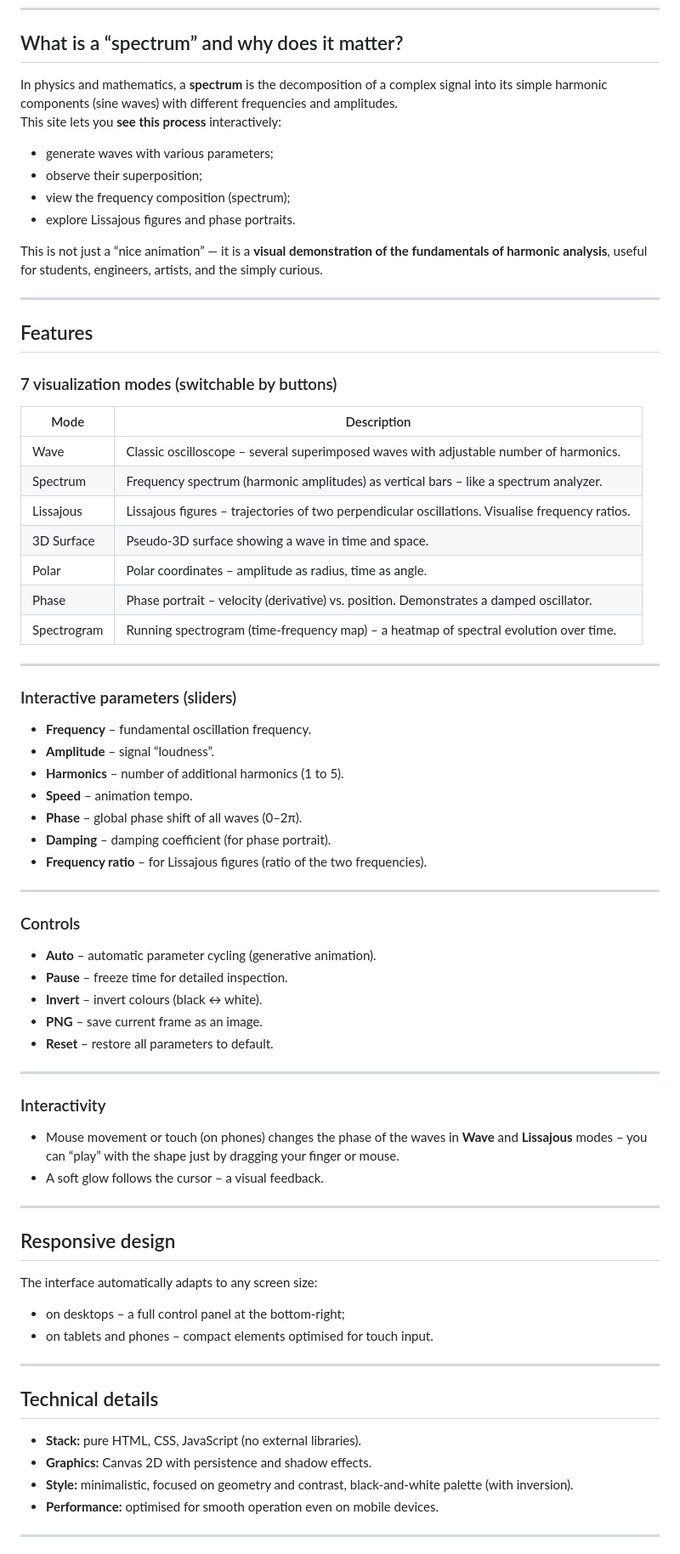
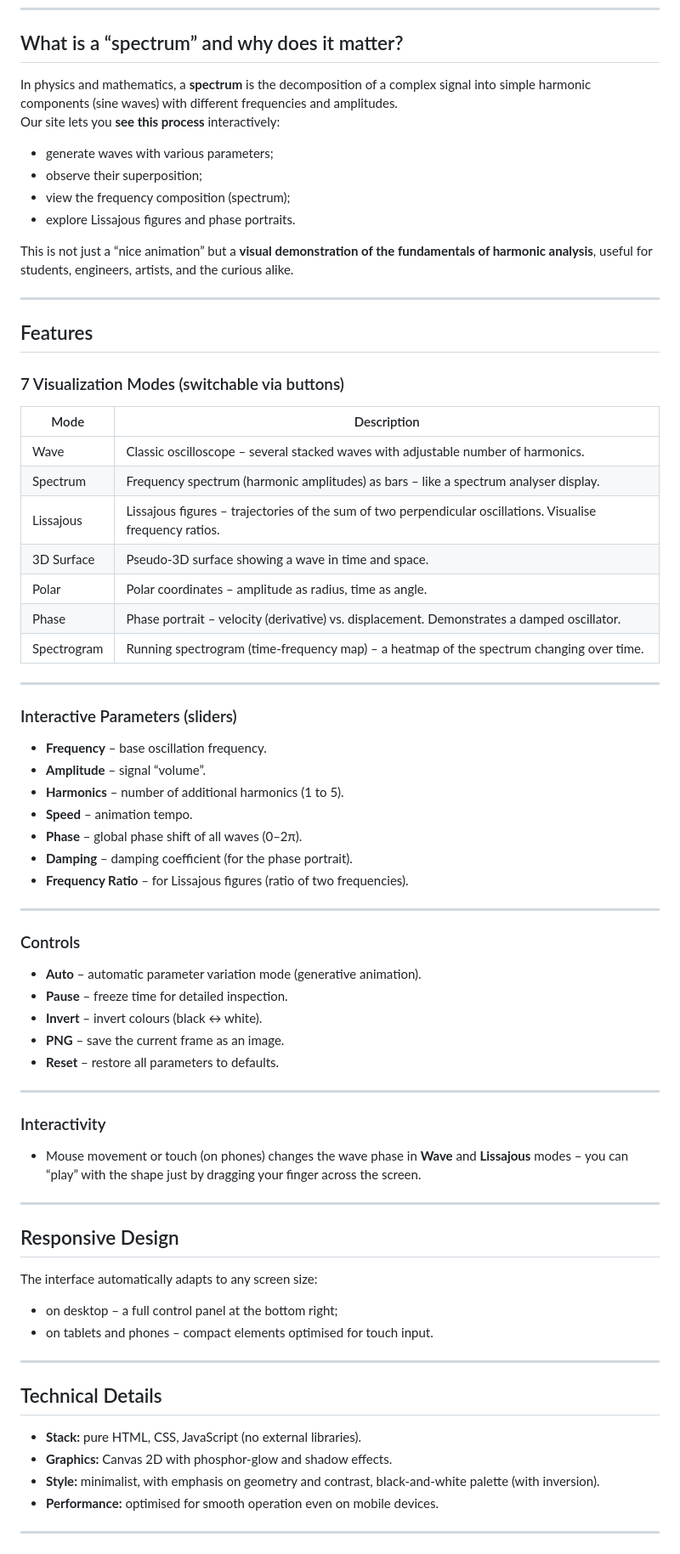
Before and after one commit to MORAITTI/spectrum, a Markdown page: README.md, the part around one of its changes. Shown at 85% size. GitHub-like rendering.

```diff
--- a/README.md
+++ b/README.md
@@ -9,76 +9,75 @@ It is designed for exploring physics, mathematics, signal processing, and for cr
 
 ## What is a “spectrum” and why does it matter?
 
-In physics and mathematics, a **spectrum** is the decomposition of a complex signal into its simple harmonic components (sine waves) with different frequencies and amplitudes.
-This site lets you **see this process** interactively:
+In physics and mathematics, a **spectrum** is the decomposition of a complex signal into simple harmonic components (sine waves) with different frequencies and amplitudes.
+Our site lets you **see this process** interactively:
 
 - generate waves with various parameters;
 - observe their superposition;
 - view the frequency composition (spectrum);
 - explore Lissajous figures and phase portraits.
 
-This is not just a “nice animation” — it is a **visual demonstration of the fundamentals of harmonic analysis**, useful for students, engineers, artists, and the simply curious.
+This is not just a “nice animation” but a **visual demonstration of the fundamentals of harmonic analysis**, useful for students, engineers, artists, and the curious alike.
 
 ---
 
 ## Features
 
-### 7 visualization modes (switchable by buttons)
+### 7 Visualization Modes (switchable via buttons)
 
-| Mode       | Description |
-|------------|-------------|
-| Wave       | Classic oscilloscope – several superimposed waves with adjustable number of harmonics. |
-| Spectrum   | Frequency spectrum (harmonic amplitudes) as vertical bars – like a spectrum analyzer. |
-| Lissajous  | Lissajous figures – trajectories of two perpendicular oscillations. Visualise frequency ratios. |
+| Mode | Description |
+|------|-------------|
+| Wave | Classic oscilloscope – several stacked waves with adjustable number of harmonics. |
+| Spectrum | Frequency spectrum (harmonic amplitudes) as bars – like a spectrum analyser display. |
+| Lissajous | Lissajous figures – trajectories of the sum of two perpendicular oscillations. Visualise frequency ratios. |
 | 3D Surface | Pseudo‑3D surface showing a wave in time and space. |
-| Polar      | Polar coordinates – amplitude as radius, time as angle. |
-| Phase      | Phase portrait – velocity (derivative) vs. position. Demonstrates a damped oscillator. |
-| Spectrogram| Running spectrogram (time‑frequency map) – a heatmap of spectral evolution over time. |
+| Polar | Polar coordinates – amplitude as radius, time as angle. |
+| Phase | Phase portrait – velocity (derivative) vs. displacement. Demonstrates a damped oscillator. |
+| Spectrogram | Running spectrogram (time‑frequency map) – a heatmap of the spectrum changing over time. |
 
 ---
 
-### Interactive parameters (sliders)
+### Interactive Parameters (sliders)
 
-- **Frequency** – fundamental oscillation frequency.
-- **Amplitude** – signal “loudness”.
+- **Frequency** – base oscillation frequency.
+- **Amplitude** – signal “volume”.
 - **Harmonics** – number of additional harmonics (1 to 5).
 - **Speed** – animation tempo.
 - **Phase** – global phase shift of all waves (0–2π).
-- **Damping** – damping coefficient (for phase portrait).
-- **Frequency ratio** – for Lissajous figures (ratio of the two frequencies).
+- **Damping** – damping coefficient (for the phase portrait).
+- **Frequency Ratio** – for Lissajous figures (ratio of two frequencies).
 
 ---
 
 ### Controls
 
-- **Auto** – automatic parameter cycling (generative animation).
+- **Auto** – automatic parameter variation mode (generative animation).
 - **Pause** – freeze time for detailed inspection.
 - **Invert** – invert colours (black ↔ white).
-- **PNG** – save current frame as an image.
-- **Reset** – restore all parameters to default.
+- **PNG** – save the current frame as an image.
+- **Reset** – restore all parameters to defaults.
 
 ---
 
 ### Interactivity
 
-- Mouse movement or touch (on phones) changes the phase of the waves in **Wave** and **Lissajous** modes – you can “play” with the shape just by dragging your finger or mouse.
-- A soft glow follows the cursor – a visual feedback.
+- Mouse movement or touch (on phones) changes the wave phase in **Wave** and **Lissajous** modes – you can “play” with the shape just by dragging your finger across the screen.
 
 ---
 
-## Responsive design
+## Responsive Design
 
 The interface automatically adapts to any screen size:
-- on desktops – a full control panel at the bottom‑right;
+- on desktop – a full control panel at the bottom right;
 - on tablets and phones – compact elements optimised for touch input.
 
 ---
 
-## Technical details
+## Technical Details
 
 - **Stack:** pure HTML, CSS, JavaScript (no external libraries).
-- **Graphics:** Canvas 2D with persistence and shadow effects.
-- **Style:** minimalistic, focused on geometry and contrast, black‑and‑white palette (with inversion).
+- **Graphics:** Canvas 2D with phosphor‑glow and shadow effects.
+- **Style:** minimalist, with emphasis on geometry and contrast, black‑and‑white palette (with inversion).
 - **Performance:** optimised for smooth operation even on mobile devices.
 
 ---
```
Also changed, not shown: other parts of README.md (+8 -8 lines).
